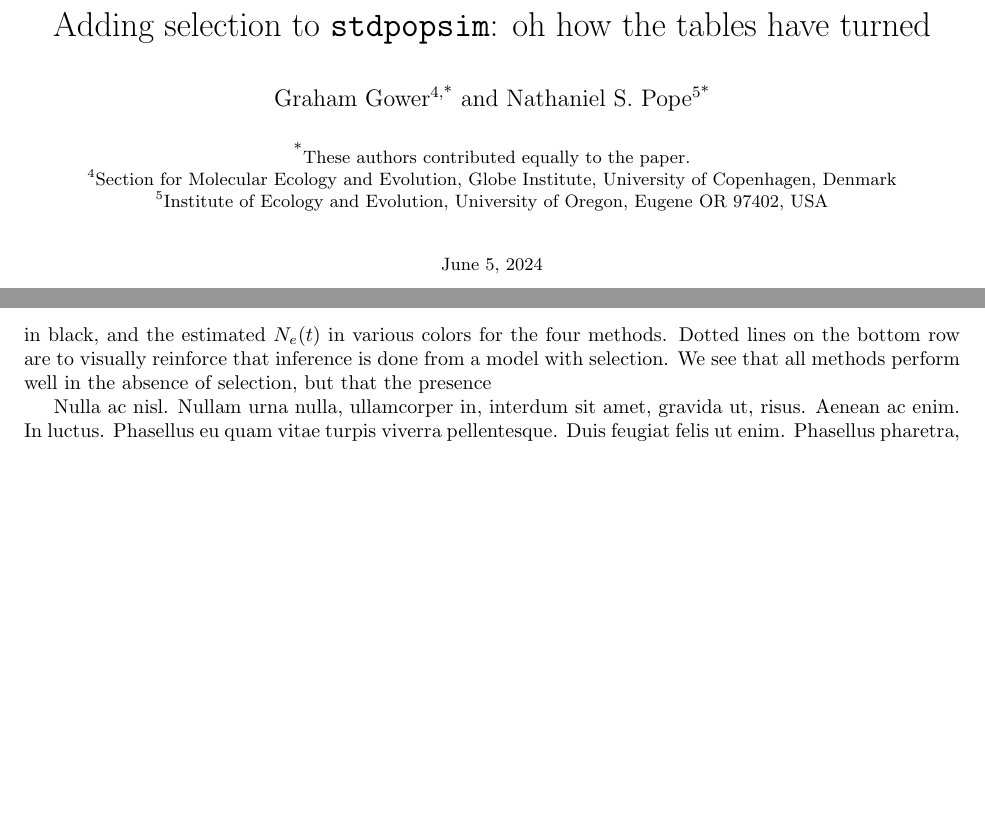
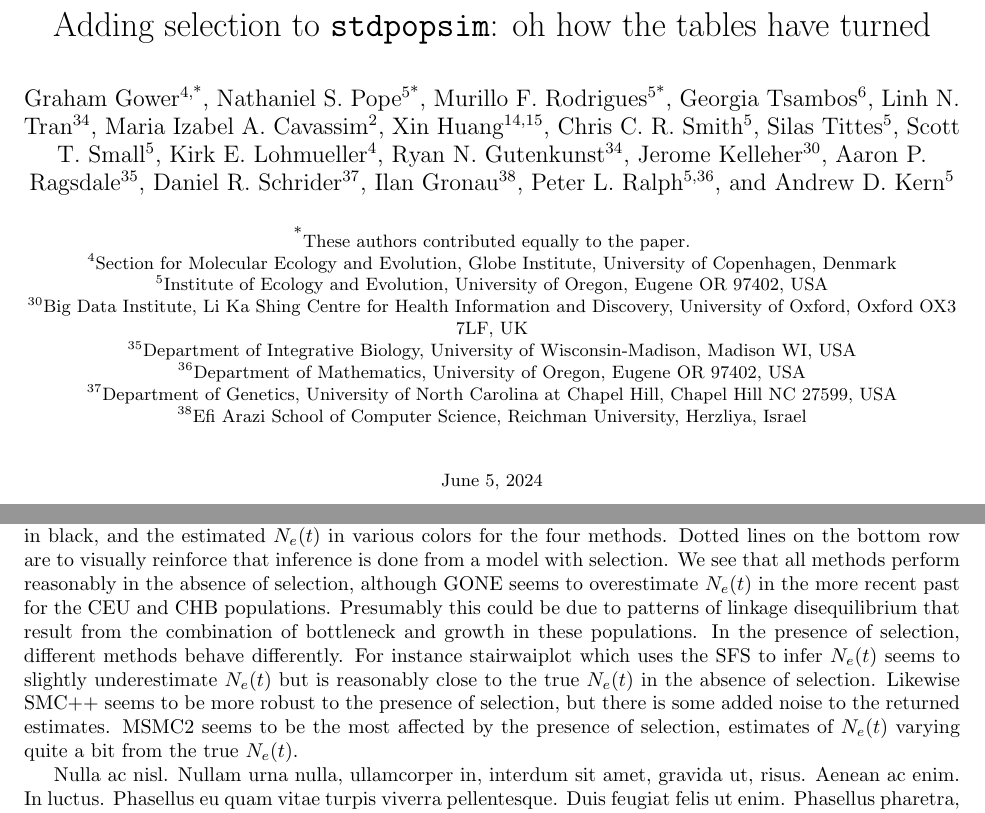
Before and after one commit to popsim-consortium/analysis2_manuscript, a LaTeX document (analysis2_manuscript.tex): two parts of pages 1 and 4 of 8 before the commit and two parts of pages 1 and 4 of 9 after it, joined at a grey line, cut so that both start at the same text, the shorter picture padded with empty space. Compiled offline with pdfLaTeX.

Commit message:
added some authors (partial)

```diff
--- a/analysis2_manuscript.tex
+++ b/analysis2_manuscript.tex
@@ -62,11 +62,13 @@
 
 
 % \author[1,+]{M. Elise Lauterbur}
-% \author[2,*]{Maria Izabel A. Cavassim}
 % \author[3,*]{Ariella L. Gladstein}
  \author[4,*]{Graham Gower}
  \author[5*]{Nathaniel S. Pope}
-% \author[6,*]{Georgia Tsambos}
+ \author[5*]{Murillo F. Rodrigues}
+\author[6]{Georgia Tsambos}
+\author[34]{Linh N. Tran}
+\author[2]{Maria Izabel A. Cavassim}
 % \author[5,7]{Jeff Adrion}
 % \author[5]{Saurabh Belsare}
 % \author[8]{Arjun Biddanda}
@@ -75,7 +77,7 @@
 % \author[10]{Ignacio Echevarria}
 % \author[11]{Benjamin C. Haller}
 % \author[12,13]{Ahmed R. Hasan}
-% \author[14,15]{Xin Huang}
+\author[14,15]{Xin Huang}
 % \author[16]{Leonardo Nicola Martin Iasi}
 % \author[17]{Ekaterina Noskova}
 % \author[18]{Jana Obšteter}
@@ -83,11 +85,11 @@
 % \author[20,21]{Alice Pearson}
 % \author[22,23]{David Peede}
 % \author[24]{Manolo F. Perez}
-% \author[5]{Murillo F. Rodrigues}
-% \author[5]{Chris C. R. Smith}
+\author[5]{Chris C. R. Smith}
 % \author[25]{Jeffrey P. Spence}
 % \author[5]{Anastasia Teterina}
-% \author[5]{Silas Tittes}
+\author[5]{Silas Tittes}
+\author[5]{Scott T. Small}
 % \author[26]{Per Unneberg}
 % \author[27]{Juan Manuel Vazquez}
 % \author[28]{Ryan K. Waples}
@@ -96,13 +98,15 @@
 % \author[31]{Franz Baumdicker}
 % \author[32]{Reed A. Cartwright}
 % \author[33]{Gregor Gorjanc}
-% \author[34]{Ryan N. Gutenkunst}
-% \author[30]{Jerome Kelleher}
-% \author[5]{Andrew D. Kern}
-% \author[35]{Aaron P. Ragsdale}
-% \author[5,36]{Peter L. Ralph}
-% \author[37]{Daniel R. Schrider}
-% \author[38,+]{Ilan Gronau}
+\author[4]{Kirk E. Lohmueller}
+\author[34]{Ryan N. Gutenkunst}
+\author[30]{Jerome Kelleher}
+\author[35]{Aaron P. Ragsdale}
+
+\author[37]{Daniel R. Schrider}
+\author[38]{Ilan Gronau}
+\author[5,36]{Peter L. Ralph}
+\author[5]{Andrew D. Kern}
 
 
  \affil[*]{\small{These authors contributed equally to the paper.}}
@@ -136,15 +140,15 @@
 % \affil[27]{\small{Department of Integrative Biology, University of California, Berkeley, Berkeley CA, USA}}
 % \affil[28]{\small{Department of Biostatistics, University of Washington, Seattle WA, USA}}
 % \affil[29]{\small{Broad Institute of MIT and Harvard, Cambridge MA 02142, USA}}
-% \affil[30]{\small{Big Data Institute, Li Ka Shing Centre for Health Information and Discovery, University of Oxford, Oxford OX3 7LF, UK}}
+\affil[30]{\small{Big Data Institute, Li Ka Shing Centre for Health Information and Discovery, University of Oxford, Oxford OX3 7LF, UK}}
 % \affil[31]{\small{Cluster of Excellence - Controlling Microbes to Fight Infections, Eberhard Karls Universität Tübingen, Tübingen, Baden-Württemberg, Germany}}
 % \affil[32]{\small{School of Life Sciences and The Biodesign Institute, Arizona State University, Tempe AZ, USA}}
 % \affil[33]{\small{The Roslin Institute and Royal (Dick) School of Veterinary Studies, University of Edinburgh, Edinburgh EH25 9RG, UK}}
 % \affil[34]{\small{Department of Molecular and Cellular Biology, University of Arizona, Tucson AZ 85721, USA}}
-% \affil[35]{\small{Department of Integrative Biology, University of Wisconsin-Madison, Madison WI, USA}}
-% \affil[36]{\small{Department of Mathematics, University of Oregon, Eugene OR 97402, USA}}
-% \affil[37]{\small{Department of Genetics, University of North Carolina at Chapel Hill, Chapel Hill NC 27599, USA}}
-% \affil[38]{\small{Efi Arazi School of Computer Science, Reichman University, Herzliya, Israel}}
+\affil[35]{\small{Department of Integrative Biology, University of Wisconsin-Madison, Madison WI, USA}}
+\affil[36]{\small{Department of Mathematics, University of Oregon, Eugene OR 97402, USA}}
+\affil[37]{\small{Department of Genetics, University of North Carolina at Chapel Hill, Chapel Hill NC 27599, USA}}
+\affil[38]{\small{Efi Arazi School of Computer Science, Reichman University, Herzliya, Israel}}
 
 \date{\small{\today{}}}
 
@@ -358,7 +362,19 @@
 The top row shows the results of simulations without background selection on exons, while the bottom row shows the results
 of simulations with a Gamma distributed DFE on exons. In each panel we show the true $N_e(t)$ in black, and the estimated $N_e(t)$
 in various colors for the four methods. Dotted lines on the bottom row are to visually reinforce that inference is done
-from a model with selection.  We see that all methods perform well in the absence of selection, but that the presence
+from a model with selection.  We see that all methods perform reasonably in the absence of selection,
+although GONE seems to overestimate $N_e(t)$ in the more recent past for the CEU and CHB populations.
+Presumably this could be due to patterns of linkage disequilibrium that result from the combination
+of bottleneck and growth in these populations.
+In the presence of selection, different methods behave differently.
+For instance stairwaiplot which uses the SFS to infer $N_e(t)$ seems to slightly underestimate $N_e(t)$
+but is reasonably close to the true $N_e(t)$ in the absence of selection.
+Likewise SMC++ seems to be more robust to the presence of selection,
+but there is some added noise to the returned estimates.
+MSMC2 seems to be the most affected by the presence of selection,
+estimates of $N_e(t)$ varying quite a bit from the true $N_e(t)$.
+
+
 
 \begin{figure}[t]
     \centering
```
